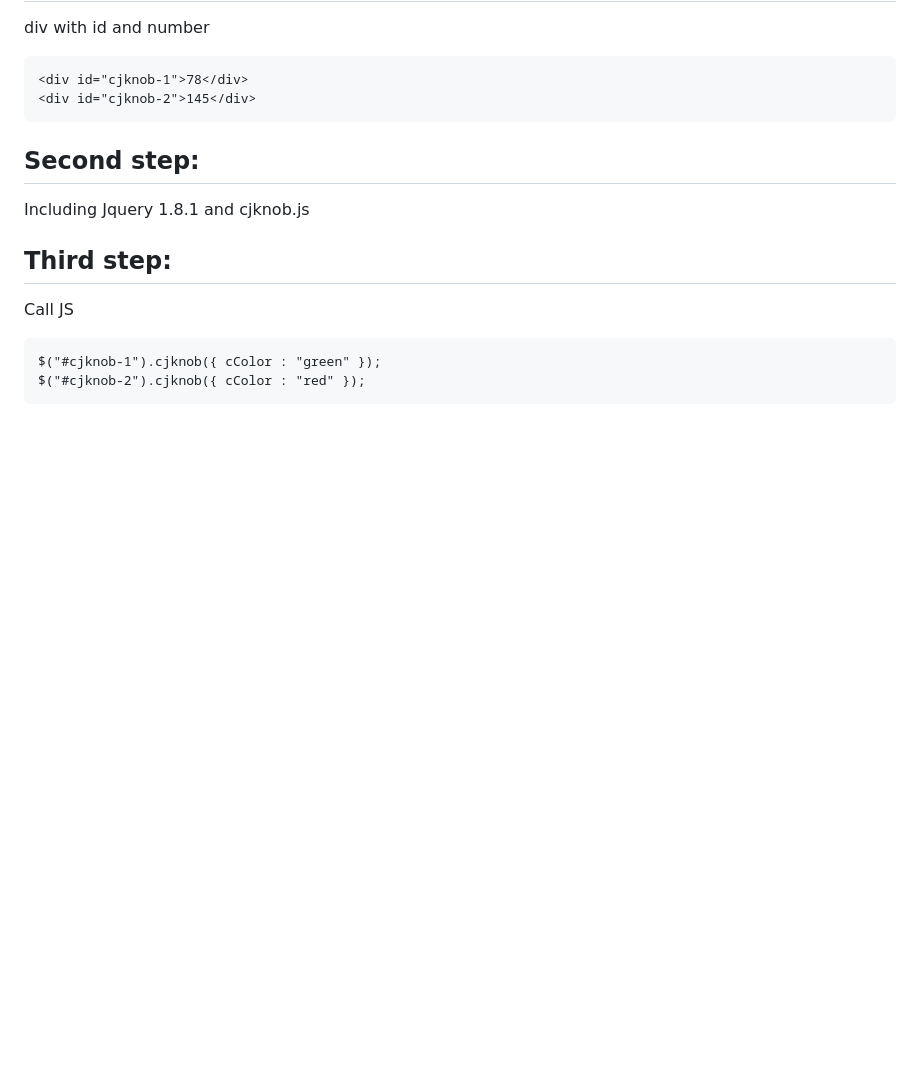
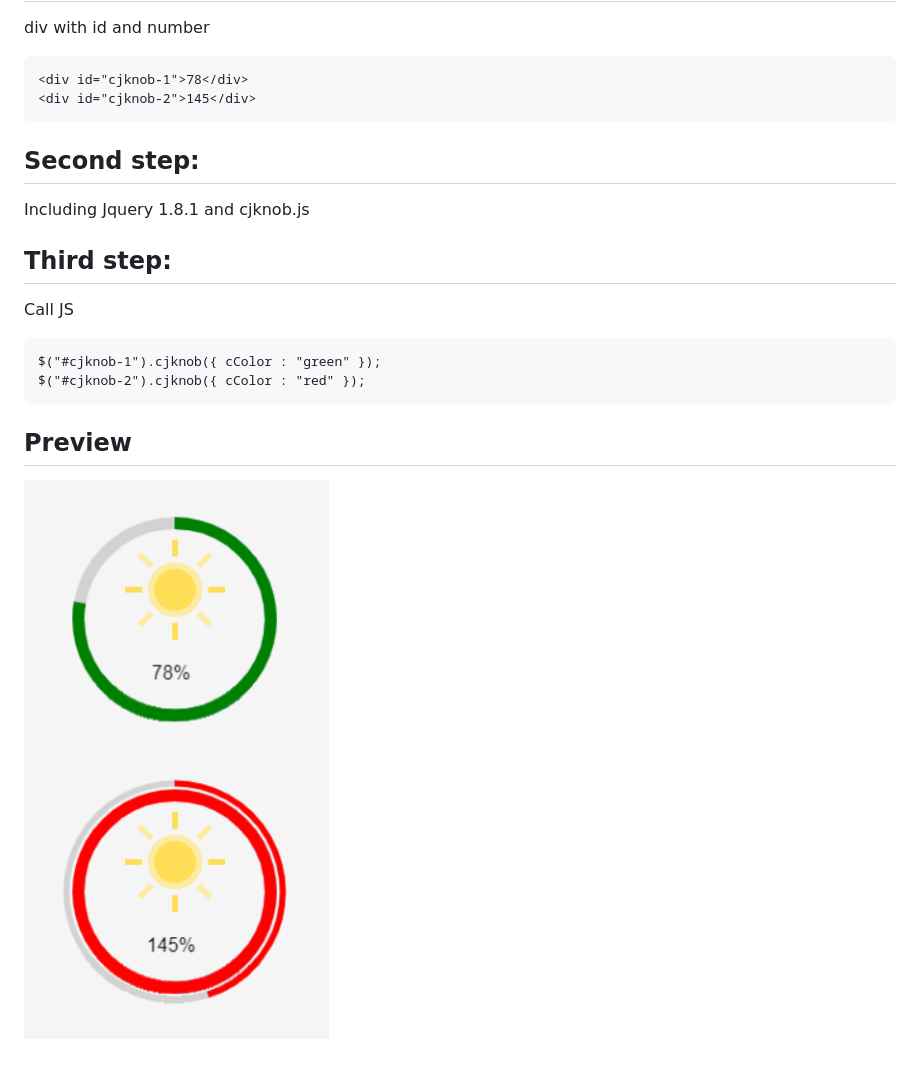
Before and after one commit to tanghoong/cj-knob, a Markdown page: README.md, the part around the change. Rendered like a GitHub page; pictures changed too: example.cjknob.png (added); blank space fills up the shorter version.

Commit message:
Adding demo image

````diff
--- a/README.md
+++ b/README.md
@@ -18,3 +18,6 @@ Call JS
 $("#cjknob-1").cjknob({ cColor : "green" });
 $("#cjknob-2").cjknob({ cColor : "red" });
 ```
+
+## Preview
+![demo](example.cjknob.png)
````
